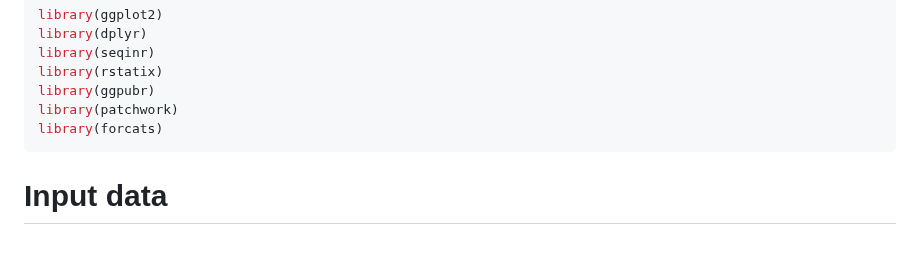
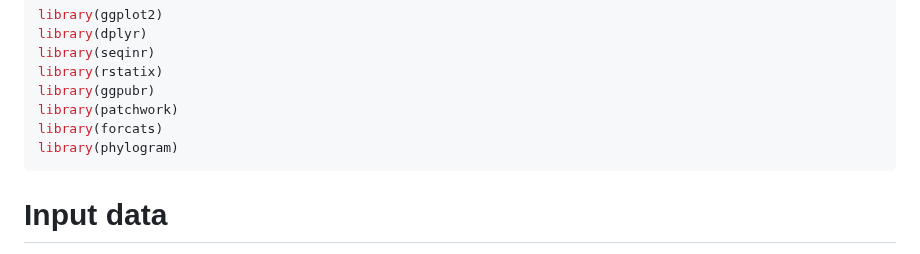
Before and after one commit to Mordziarz/RSCUcaller, a Markdown page: README.md, the part around the change. GitHub-like rendering.

````diff
--- a/README.md
+++ b/README.md
@@ -19,6 +19,7 @@ library(rstatix)
 library(ggpubr)
 library(patchwork)
 library(forcats)
+library(phylogram)
 ```
 
 
````
